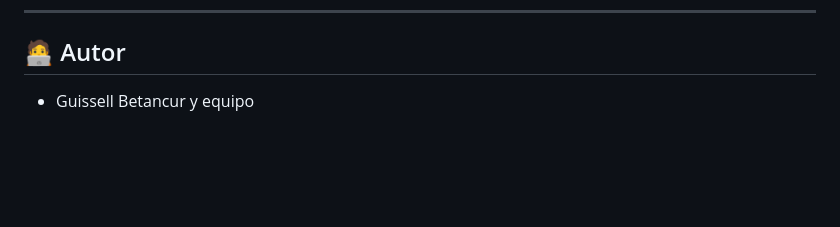
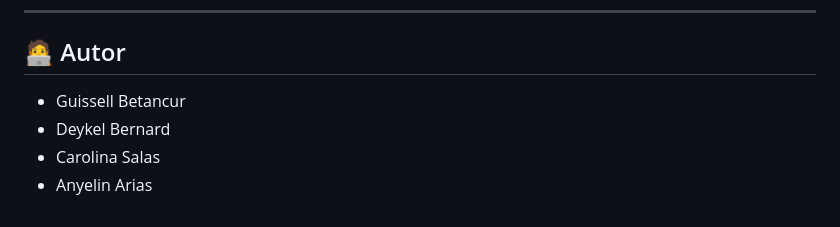
Before and after one commit to GuissellB/gestor_tareas_app, a Markdown page: README.md, the part around the change. Rendered like a GitHub page; blank space fills up the shorter version.

Commit message:
Nombre de integrantes del grupo

```diff
--- a/README.md
+++ b/README.md
@@ -154,4 +154,7 @@ Si vas a colaborar:
 
 ## 🧑‍💻 Autor
 
-- Guissell Betancur y equipo
+- Guissell Betancur
+- Deykel Bernard
+- Carolina Salas
+- Anyelin Arias
```
